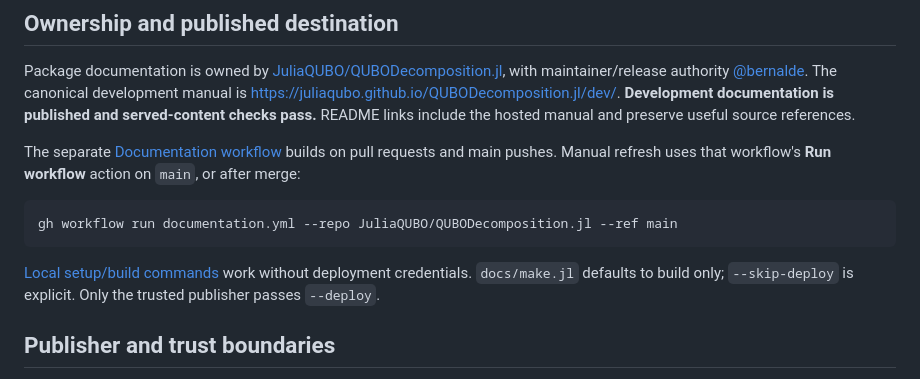
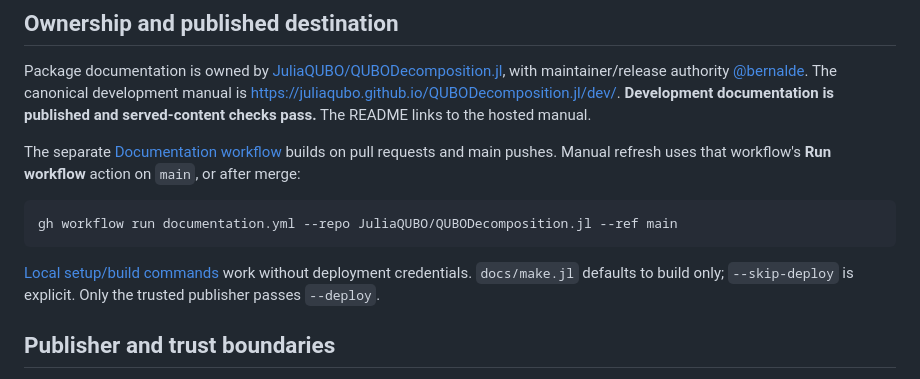
Before and after one commit to JuliaQUBO/QUBODecomposition.jl, a Markdown page: docs/src/deployment.md, the part around one of its changes. GitHub-like rendering.

```diff
--- a/docs/src/deployment.md
+++ b/docs/src/deployment.md
@@ -7,7 +7,7 @@ with maintainer/release authority [@bernalde](https://github.com/bernalde).
 The canonical development manual is
 [https://juliaqubo.github.io/QUBODecomposition.jl/dev/](https://juliaqubo.github.io/QUBODecomposition.jl/dev/).
 **Development documentation is published and served-content checks pass.**
-README links include the hosted manual and preserve useful source references.
+The README links to the hosted manual.
 
 The separate [Documentation workflow](https://github.com/JuliaQUBO/QUBODecomposition.jl/blob/main/.github/workflows/documentation.yml)
 builds on pull requests and main pushes. Manual refresh uses that workflow's
```
Also changed, not shown: other parts of docs/src/deployment.md (+1 -1 lines), CONTRIBUTING.md (+8 -2 lines), 1 other file.
